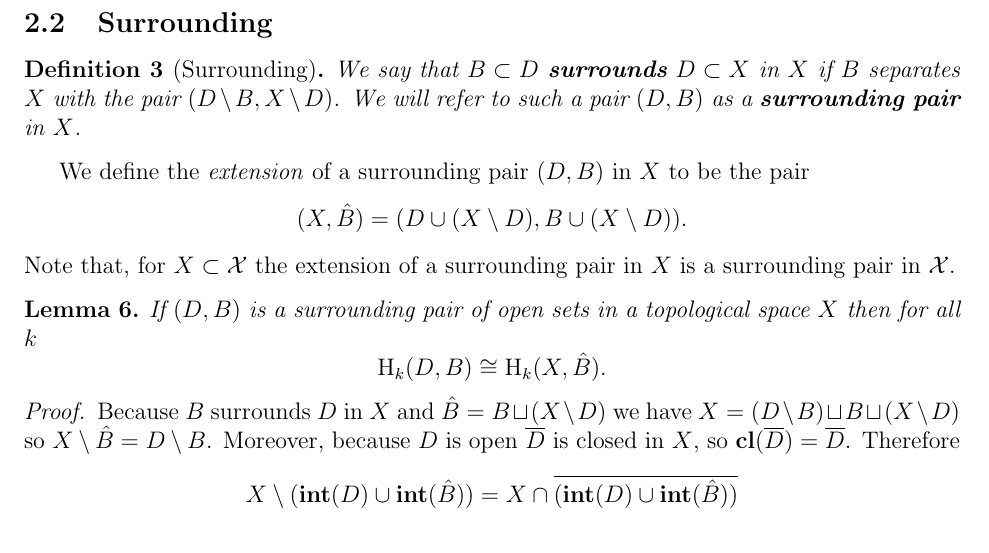
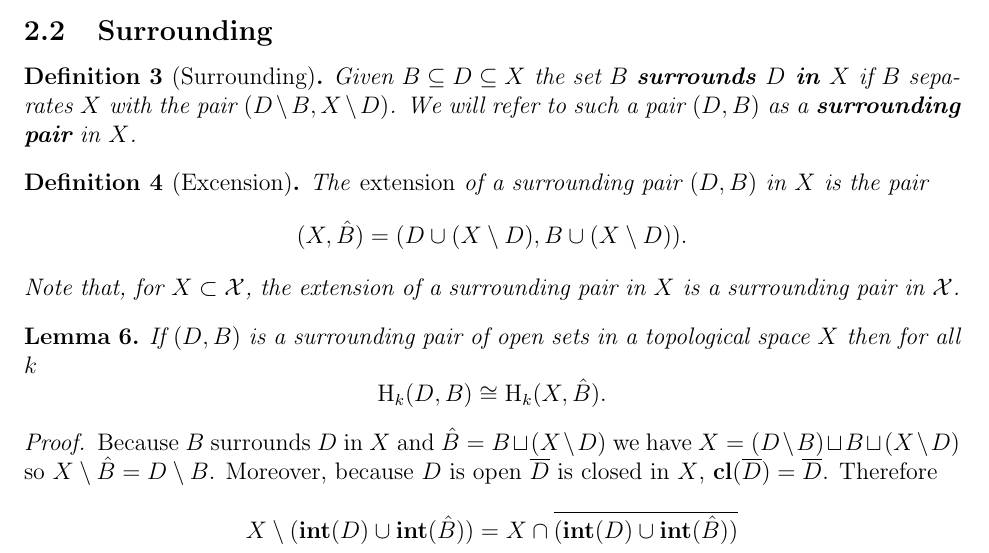
Before and after one commit to shirtd/prelim, a LaTeX document (new.tex, which reads new/1-separate.tex): part of page 3 of 11, cut so that both start at the same text. Compiled offline with pdfLaTeX.

Commit message:
minor edits

```diff
--- a/new/1-separate.tex
+++ b/new/1-separate.tex
@@ -65,13 +70,15 @@ Naturally the same results hold for (reduced) cohomology.
 \subsection{Surrounding}
 
 \begin{definition}[Surrounding]
-  We say that $B\subset D$ \textbf{surrounds} $D\subset X$ in $X$ if $B$ separates $X$ with the pair $(D\setminus B, X\setminus D)$.
+  Given $B\subseteq D\subseteq X$ the set $B$ \textbf{surrounds $D$ in $X$} if $B$ separates $X$ with the pair $(D\setminus B, X\setminus D)$.
   We will refer to such a pair $(D, B)$ as a \textbf{surrounding pair} in $X$.
 \end{definition}
 
-We define the \emph{extension} of a surrounding pair $(D, B)$ in $X$ to be the pair
-\[ (X, \hat{B}) = (D\cup (X\setminus D), B\cup (X\setminus D)).\]
-Note that, for $X\subset\mathcal{X}$ the extension of a surrounding pair in $X$ is a surrounding pair in $\mathcal{X}$.
+\begin{definition}[Excension]
+  The \emph{extension} of a surrounding pair $(D, B)$ in $X$ is the pair
+  \[ (X, \hat{B}) = (D\cup (X\setminus D), B\cup (X\setminus D)).\]
+  Note that, for $X\subset\mathcal{X}$, the extension of a surrounding pair in $X$ is a surrounding pair in $\mathcal{X}$.
+\end{definition}
 
 % {\color{red}
 \begin{lemma}\label{lem:extension_iso}
@@ -80,7 +87,7 @@ Note that, for $X\subset\mathcal{X}$ the extension of a surrounding pair in $X$
 \end{lemma}
 \begin{proof}
   Because $B$ surrounds $D$ in $X$ and $\hat{B} = B\sqcup (X\setminus D)$ we have $X = (D\setminus B)\sqcup B\sqcup (X\setminus D)$ so $X\setminus \hat{B} = D\setminus B$.
-  Moreover, because $D$ is open $\overline{D}$ is closed in $X$, so $\cl(\overline{D}) = \overline{D}$.
+  Moreover, because $D$ is open $\overline{D}$ is closed in $X$, $\cl(\overline{D}) = \overline{D}$.
   Therefore
   \begin{align*}
     X\setminus (\intr(D)\cup\intr(\hat{B})) &= X\cap \overline{(\intr(D)\cup\intr(\hat{B}))}\\
```
Also changed, not shown: new/1-separate.tex (7 more changed lines).
